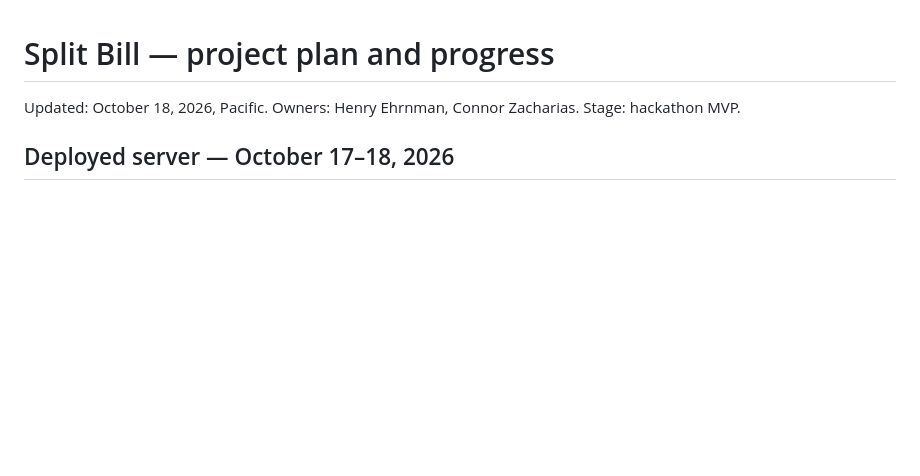
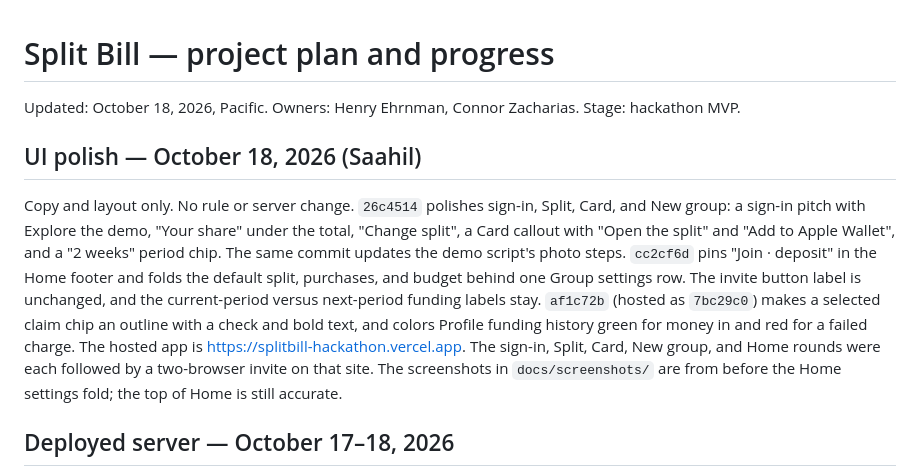
Before and after one commit to henryehrnman/Split-Bill, a Markdown page: docs/PROJECT.md, the part around the change. Rendered like a GitHub page; blank space fills up the shorter version.

Commit message:
Log the hosted UI polish in the project record.
Co-authored-by: Cursor <cursoragent@cursor.com>

```diff
--- a/docs/PROJECT.md
+++ b/docs/PROJECT.md
@@ -1,5 +1,12 @@
 # Split Bill — project plan and progress
 Updated: October 18, 2026, Pacific. Owners: Henry Ehrnman, Connor Zacharias. Stage: hackathon MVP.
+
+## UI polish — October 18, 2026 (Saahil)
+Copy and layout only. No rule or server change.
+`26c4514` polishes sign-in, Split, Card, and New group: a sign-in pitch with Explore the demo, "Your share" under the total, "Change split", a Card callout with "Open the split" and "Add to Apple Wallet", and a "2 weeks" period chip. The same commit updates the demo script's photo steps.
+`cc2cf6d` pins "Join · deposit" in the Home footer and folds the default split, purchases, and budget behind one Group settings row. The invite button label is unchanged, and the current-period versus next-period funding labels stay.
+`af1c72b` (hosted as `7bc29c0`) makes a selected claim chip an outline with a check and bold text, and colors Profile funding history green for money in and red for a failed charge.
+The hosted app is https://splitbill-hackathon.vercel.app. The sign-in, Split, Card, New group, and Home rounds were each followed by a two-browser invite on that site. The screenshots in `docs/screenshots/` are from before the Home settings fold; the top of Home is still accurate.
 
 ## Deployed server — October 17–18, 2026
 PR3 reliability and consent guards are merged, and receipt photos are merged. `npm ci` in `mobile/` works after the lockfile fix at `7126984`. The shared server is deployed: Supabase project `uiwbsedibgvwaklmwjna` is running main, migration `0001` is applied, and the `rpc` Edge Function is active. Email confirmation is off and `DEMO_MODE` is off. A live check passed from sign-in through the function: an unauthenticated call returns 401, and a signed-in call with no profile returns 403 `no_profile`. Two authenticated clients then completed an invite, an equal split, a sample-receipt claim board, and a live update on that server. On October 18, 2026 the hosted itemized claim board was checked in two browsers at https://splitbill-hackathon.vercel.app (sample receipt, separate claims, an accepted edit, both locks, and a live settle). A check on two physical phones is still outstanding. Receipt photo scans return 503 `scan_off` until `ANTHROPIC_API_KEY` is set. README current state was updated at `797cae3`. The hosted web app is live at https://splitbill-hackathon.vercel.app (main `bd99060`).
```
